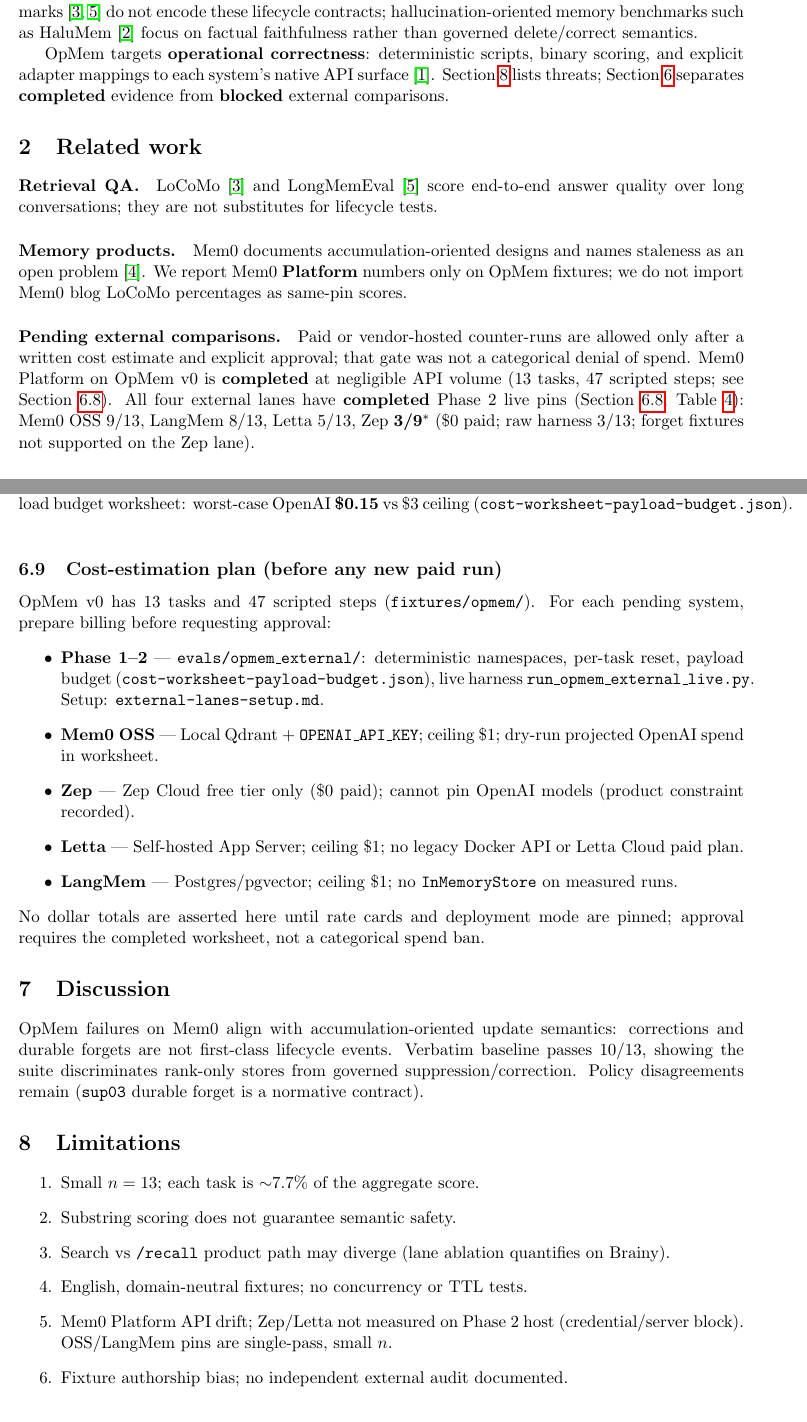
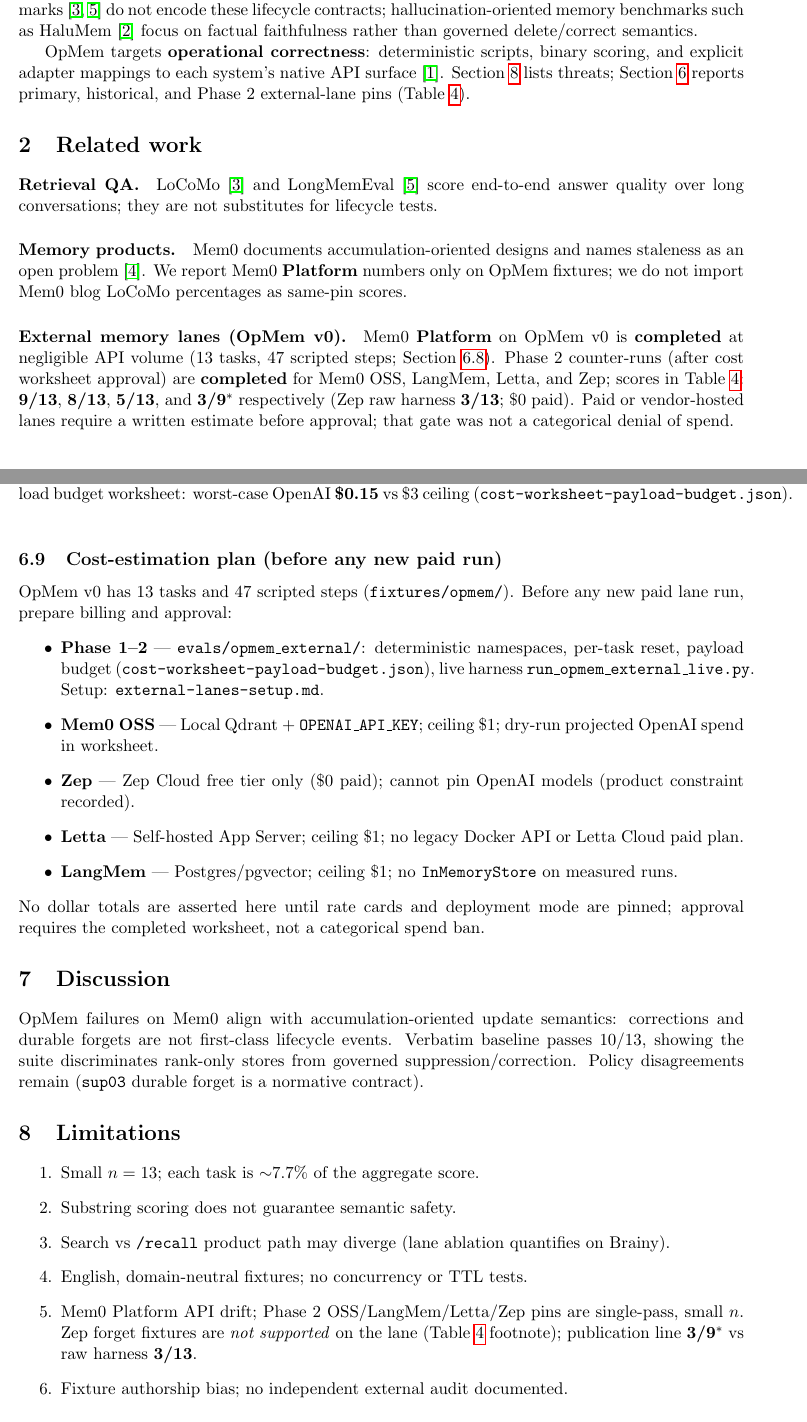
Before and after one commit to tryvinci/brainy, a LaTeX paper (docs/research/opmem/paper/main.tex): two parts of pages 1 and 5 of 6, joined at a grey line, cut so that both start at the same text. Compiled offline with pdfLaTeX.

Commit message:
docs(opmem): align main.tex with Phase 2 external lane scores
Remove stale blocked/pending Zep-Letta wording; limitations and future work
match Table tab:external-lanes (9/13, 8/13, 5/13, 3/9*). PDF rebuild only.

Co-authored-by: aria <aria@engramhq.com>

```diff
--- a/docs/research/opmem/paper/main.tex
+++ b/docs/research/opmem/paper/main.tex
@@ -43,8 +43,8 @@
 
 OpMem targets \textbf{operational correctness}: deterministic scripts, binary scoring, and
 explicit adapter mappings to each system's native API surface~\cite{brainyopmem2026}.
-Section~\ref{sec:limitations} lists threats; Section~\ref{sec:results} separates
-\textbf{completed} evidence from \textbf{blocked} external comparisons.
+Section~\ref{sec:limitations} lists threats; Section~\ref{sec:results} reports primary,
+historical, and Phase~2 external-lane pins (Table~\ref{tab:external-lanes}).
 
 \section{Related work}
 \paragraph{Retrieval QA.}
@@ -56,10 +56,10 @@
 We report Mem0 \textbf{Platform} numbers only on OpMem fixtures; we do not import Mem0 blog
 LoCoMo percentages as same-pin scores.
 
-\paragraph{Pending external comparisons.}
-Paid or vendor-hosted counter-runs are allowed only after a written cost estimate and explicit approval; that gate was not a categorical denial of spend.
-Mem0 Platform on OpMem v0 is \textbf{completed} at negligible API volume (13 tasks, 47 scripted steps; see Section~\ref{sec:external}).
-All four external lanes have \textbf{completed} Phase~2 live pins (Section~\ref{sec:external}; Table~\ref{tab:external-lanes}): Mem0 OSS 9/13, LangMem 8/13, Letta 5/13, Zep \textbf{3/9$^{*}$} (\$0 paid; raw harness 3/13; forget fixtures not supported on the Zep lane).
+\paragraph{External memory lanes (OpMem v0).}
+Mem0 \textbf{Platform} on OpMem v0 is \textbf{completed} at negligible API volume (13 tasks, 47 scripted steps; Section~\ref{sec:external}).
+Phase~2 counter-runs (after cost worksheet approval) are \textbf{completed} for Mem0 OSS, LangMem, Letta, and Zep; scores in Table~\ref{tab:external-lanes}: \textbf{9/13}, \textbf{8/13}, \textbf{5/13}, and \textbf{3/9$^{*}$} respectively (Zep raw harness \textbf{3/13}; \$0 paid).
+Paid or vendor-hosted lanes require a written estimate before approval; that gate was not a categorical denial of spend.
 
 \section{Neutral operation model}
 \label{sec:model}
@@ -163,7 +163,7 @@
 
 \subsection{Cost-estimation plan (before any new paid run)}
 \label{sec:cost-plan}
-OpMem v0 has 13 tasks and 47 scripted steps (\texttt{fixtures/opmem/}). For each pending system, prepare billing before requesting approval:
+OpMem v0 has 13 tasks and 47 scripted steps (\texttt{fixtures/opmem/}). Before any new paid lane run, prepare billing and approval:
 \begin{itemize}
 \item \textbf{Phase 1--2} --- \texttt{evals/opmem\_external/}: deterministic namespaces, per-task reset, payload budget (\texttt{cost-worksheet-payload-budget.json}), live harness \texttt{run\_opmem\_external\_live.py}. Setup: \texttt{external-lanes-setup.md}.
 \item \textbf{Mem0 OSS} --- Local Qdrant + \texttt{OPENAI\_API\_KEY}; ceiling \$1; dry-run projected OpenAI spend in worksheet.
@@ -187,7 +187,7 @@
 \item Substring scoring does not guarantee semantic safety.
 \item Search vs \texttt{/recall} product path may diverge (lane ablation quantifies on Brainy).
 \item English, domain-neutral fixtures; no concurrency or TTL tests.
-\item Mem0 Platform API drift; Zep/Letta not measured on Phase~2 host (credential/server block). OSS/LangMem pins are single-pass, small $n$.
+\item Mem0 Platform API drift; Phase~2 OSS/LangMem/Letta/Zep pins are single-pass, small $n$. Zep forget fixtures are \emph{not supported} on the lane (Table~\ref{tab:external-lanes} footnote); publication line \textbf{3/9$^{*}$} vs raw harness \textbf{3/13}.
 \item Fixture authorship bias; no independent external audit documented.
 \end{enumerate}
 
```
Also changed, not shown: docs/research/opmem/paper/main.pdf, docs/research/opmem/paper/main.tex (2 more changed lines).
